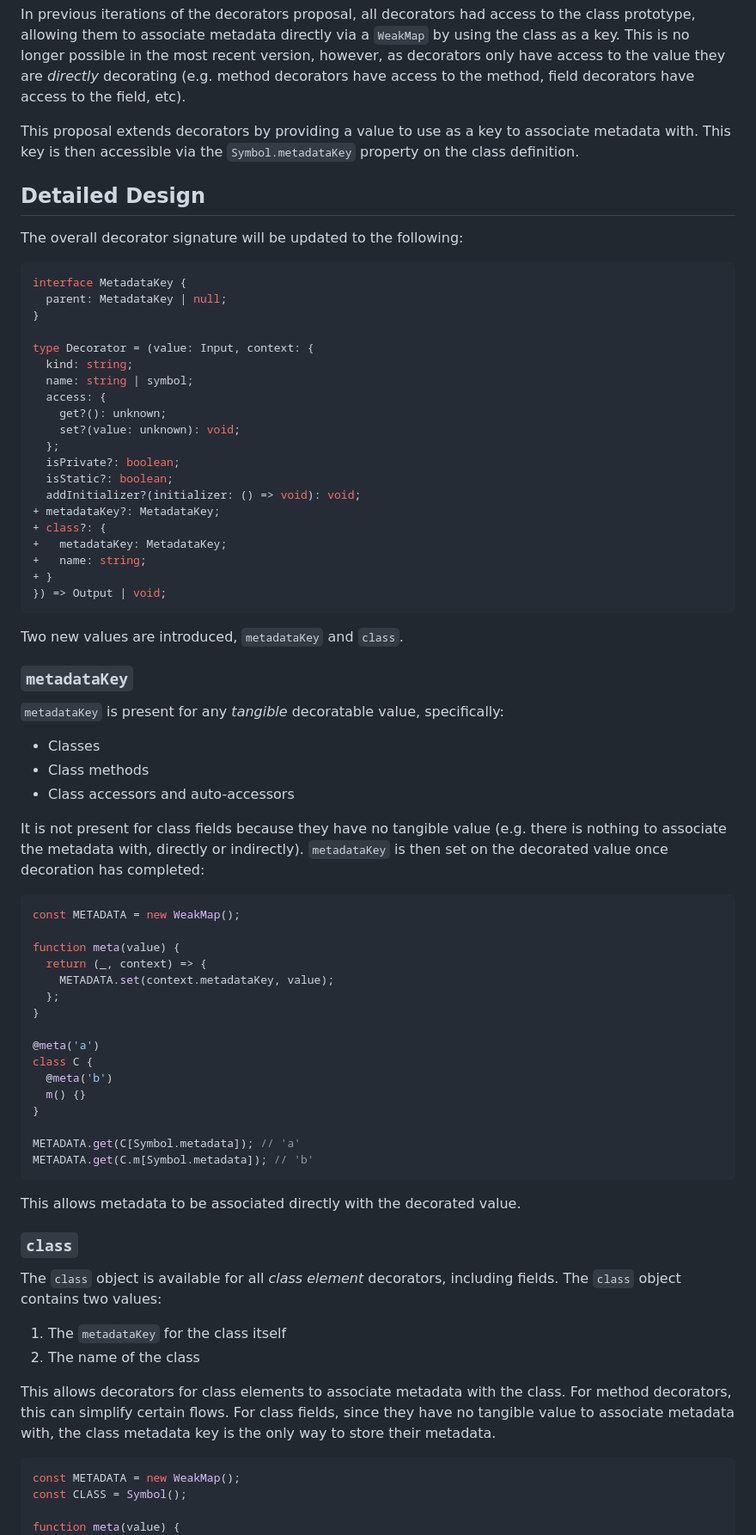
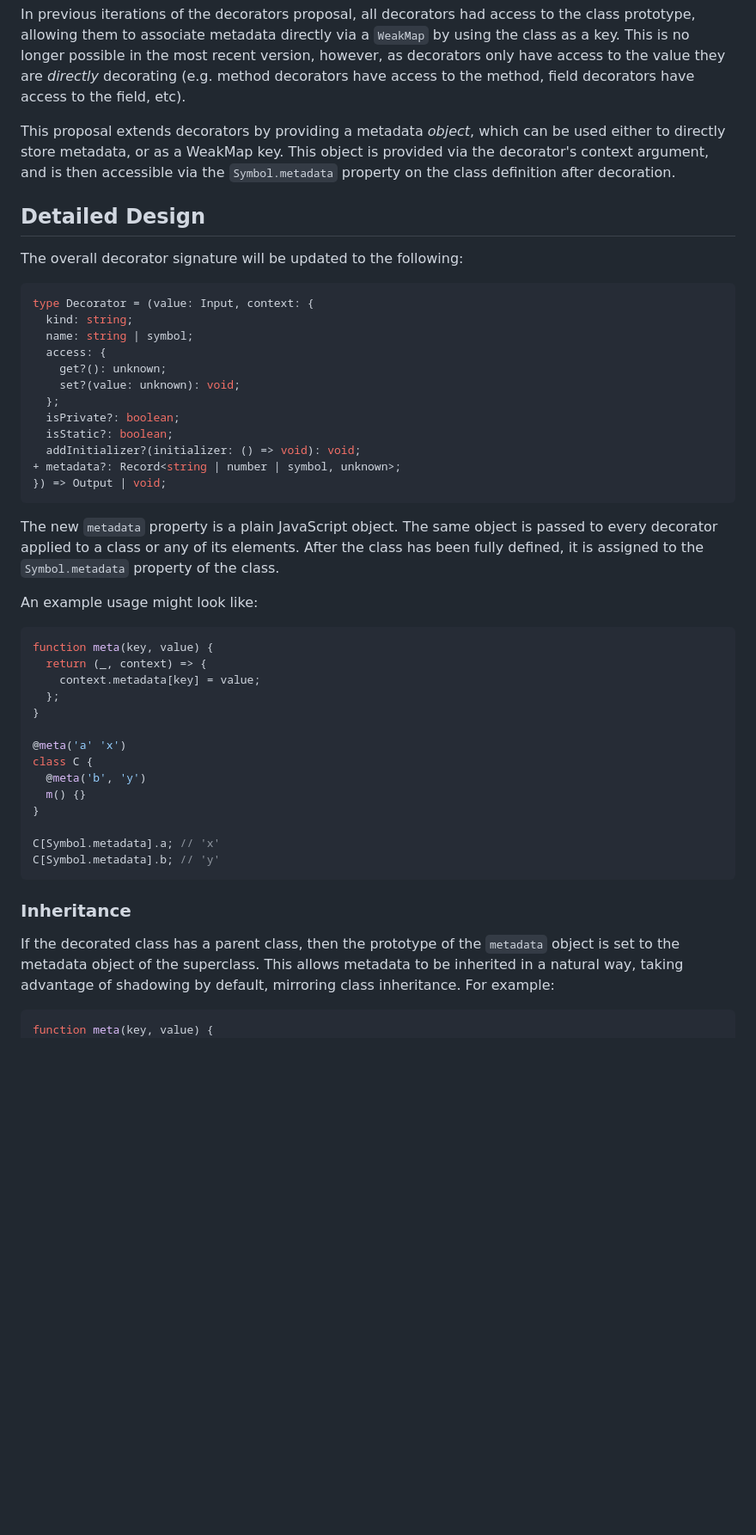
Before and after one commit to tc39/proposal-decorator-metadata, a Markdown page: README.md, the part around the change printed below. Shown: that part at 86% size. Drawn GitHub-style; blank space fills up the shorter version.

Commit message:
Updates proposal to the latest design

````diff
--- a/README.md
+++ b/README.md
@@ -31,19 +31,16 @@ recent version, however, as decorators only have access to the value they are
 _directly_ decorating (e.g. method decorators have access to the method, field
 decorators have access to the field, etc).
 
-This proposal extends decorators by providing a value to use as a key to
-associate metadata with. This key is then accessible via the
-`Symbol.metadataKey` property on the class definition.
+This proposal extends decorators by providing a metadata _object_, which can be
+used either to directly store metadata, or as a WeakMap key. This object is
+provided via the decorator's context argument, and is then accessible via the
+`Symbol.metadata` property on the class definition after decoration.
 
 ## Detailed Design
 
 The overall decorator signature will be updated to the following:
 
 ```ts
-interface MetadataKey {
-  parent: MetadataKey | null;
-}
-
 type Decorator = (value: Input, context: {
   kind: string;
   name: string | symbol;
@@ -54,65 +51,41 @@ type Decorator = (value: Input, context: {
   isPrivate?: boolean;
   isStatic?: boolean;
   addInitializer?(initializer: () => void): void;
-+ metadataKey?: MetadataKey;
-+ class?: {
-+   metadataKey: MetadataKey;
-+   name: string;
-+ }
++ metadata?: Record<string | number | symbol, unknown>;
 }) => Output | void;
 ```
 
-Two new values are introduced, `metadataKey` and `class`.
+The new `metadata` property is a plain JavaScript object. The same object is
+passed to every decorator applied to a class or any of its elements. After the
+class has been fully defined, it is assigned to the `Symbol.metadata` property
+of the class.
 
-### `metadataKey`
-
-`metadataKey` is present for any _tangible_ decoratable value, specifically:
-
-- Classes
-- Class methods
-- Class accessors and auto-accessors
-
-It is not present for class fields because they have no tangible value (e.g.
-there is nothing to associate the metadata with, directly or indirectly).
-`metadataKey` is then set on the decorated value once decoration has completed:
+An example usage might look like:
 
 ```js
-const METADATA = new WeakMap();
-
-function meta(value) {
+function meta(key, value) {
   return (_, context) => {
-    METADATA.set(context.metadataKey, value);
+    context.metadata[key] = value;
   };
 }
 
-@meta('a')
+@meta('a' 'x')
 class C {
-  @meta('b')
+  @meta('b', 'y')
   m() {}
 }
 
-METADATA.get(C[Symbol.metadata]); // 'a'
-METADATA.get(C.m[Symbol.metadata]); // 'b'
+C[Symbol.metadata].a; // 'x'
+C[Symbol.metadata].b; // 'y'
 ```
 
-This allows metadata to be associated directly with the decorated value.
+### Inheritance
 
-### `class`
-
-The `class` object is available for all _class element_ decorators, including
-fields. The `class` object contains two values:
-
-1. The `metadataKey` for the class itself
-2. The name of the class
-
-This allows decorators for class elements to associate metadata with the class.
-For method decorators, this can simplify certain flows. For class fields, since
-they have no tangible value to associate metadata with, the class metadata key
-is the only way to store their metadata.
+If the decorated class has a parent class, then the prototype of the `metadata`
+object is set to the metadata object of the superclass. This allows metadata to
+be inherited in a natural way, taking advantage of shadowing by default,
+mirroring class inheritance. For example:
 
 ```js
-const METADATA = new WeakMap();
-const CLASS = Symbol();
-
-function meta(value) {
+function meta(key, value) {
   return (_, context) => {
````
Also changed, not shown: other parts of README.md (+56 -50 lines).
